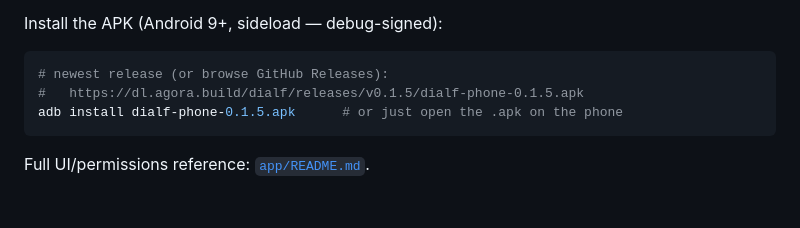
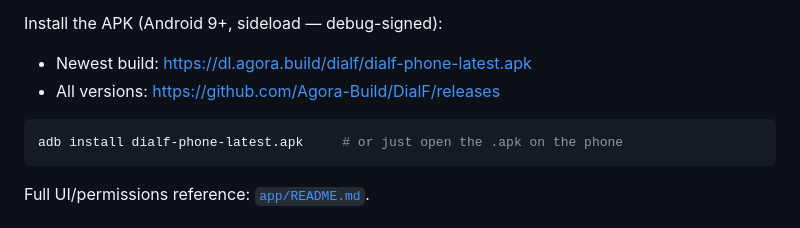
Before and after one commit to Agora-Build/DialF, a Markdown page: README.md, the part around the change. Rendered like a GitHub page.

Commit message:
docs: point the APK download at the stable latest URL
🤖 Built with SMT <smt@agora.build>

````diff
--- a/README.md
+++ b/README.md
@@ -83,10 +83,11 @@ wired headset so the host's USB sound card becomes the call mic/earpiece.
 
 Install the APK (Android 9+, sideload — debug-signed):
 
+- Newest build: https://dl.agora.build/dialf/dialf-phone-latest.apk
+- All versions: https://github.com/Agora-Build/DialF/releases
+
 ```sh
-# newest release (or browse GitHub Releases):
-#   https://dl.agora.build/dialf/releases/v0.1.5/dialf-phone-0.1.5.apk
-adb install dialf-phone-0.1.5.apk      # or just open the .apk on the phone
+adb install dialf-phone-latest.apk     # or just open the .apk on the phone
 ```
 
 Full UI/permissions reference: [`app/README.md`](app/README.md).
````
